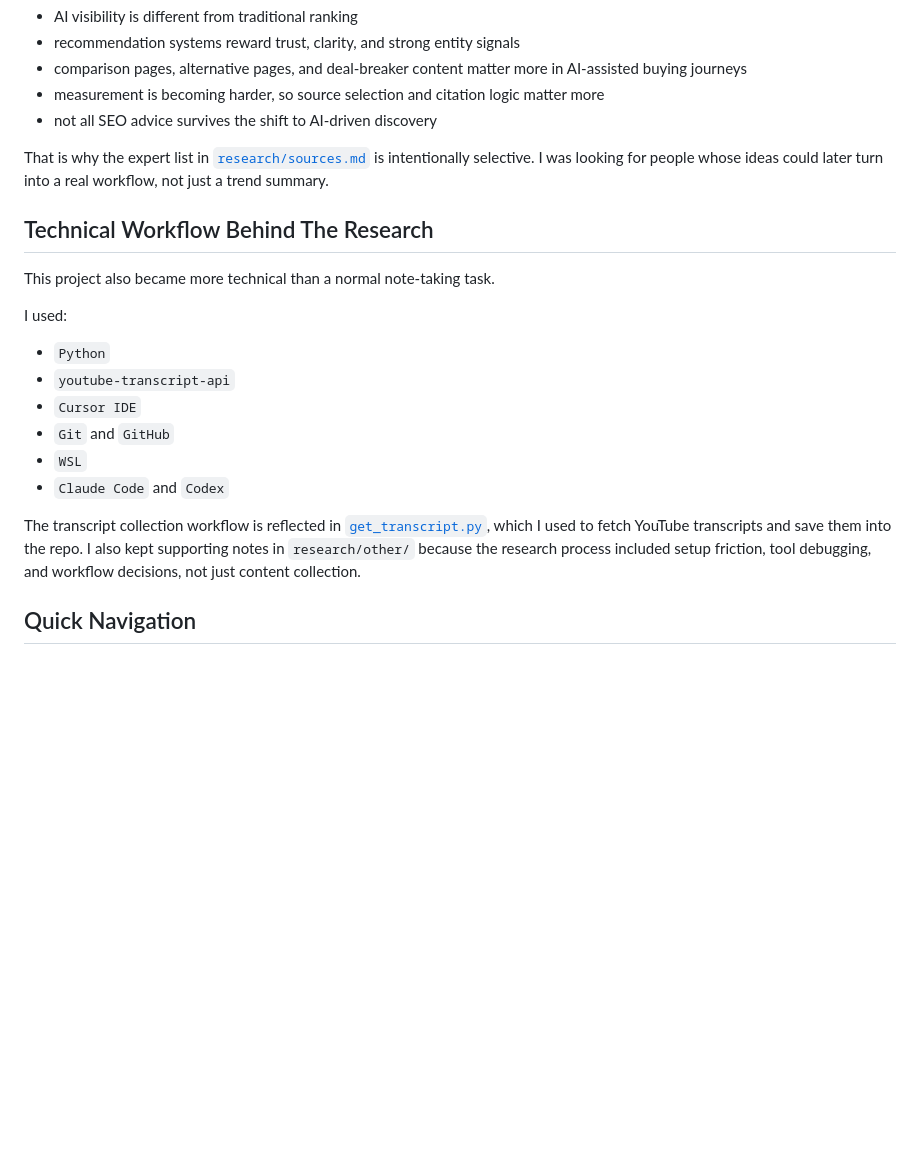
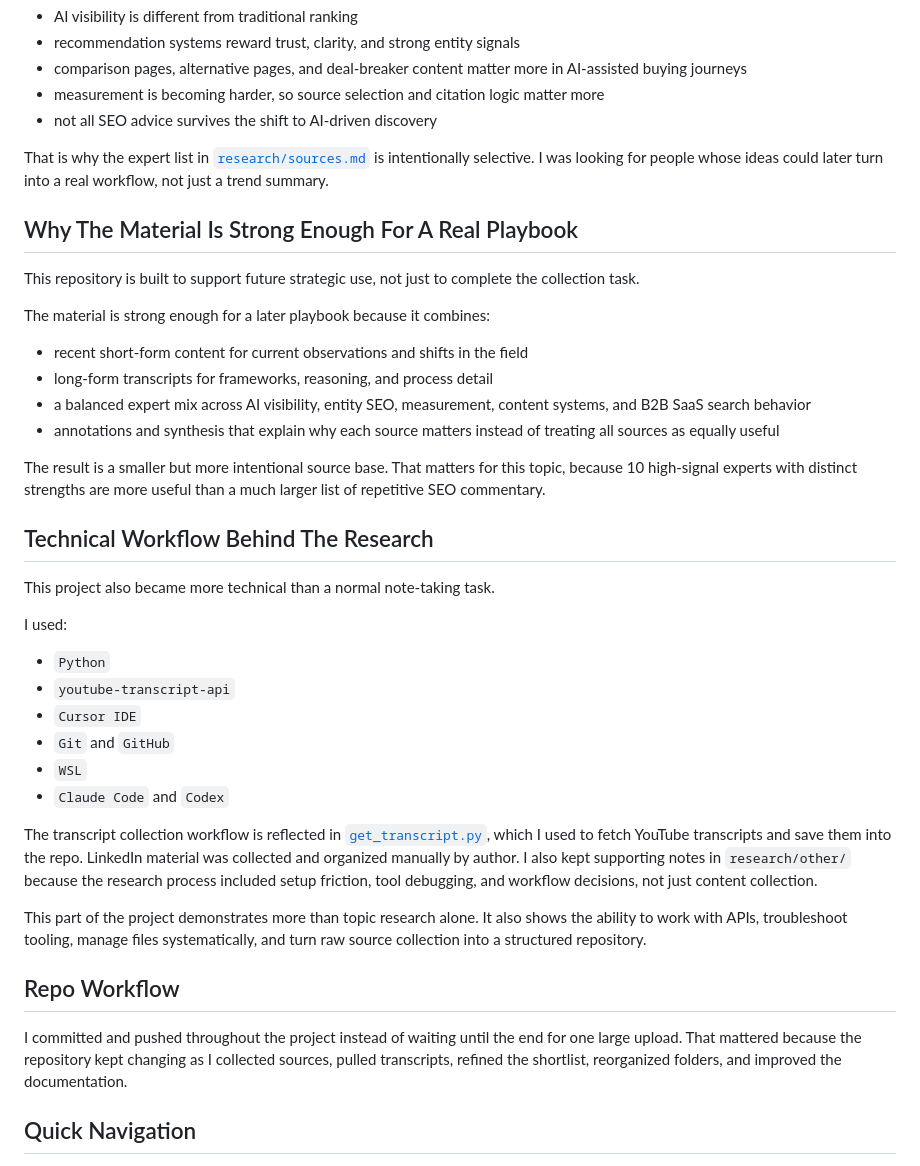
Before and after one commit to fannynn/portofanny, a Markdown page: README.md, the part around one of its changes. Drawn GitHub-style; blank space fills up the shorter version.

```diff
--- a/README.md
+++ b/README.md
@@ -136,6 +142,19 @@ The recurring themes across the materials are:
 
 That is why the expert list in [`research/sources.md`](research/sources.md) is intentionally selective. I was looking for people whose ideas could later turn into a real workflow, not just a trend summary.
 
+## Why The Material Is Strong Enough For A Real Playbook
+
+This repository is built to support future strategic use, not just to complete the collection task.
+
+The material is strong enough for a later playbook because it combines:
+
+- recent short-form content for current observations and shifts in the field
+- long-form transcripts for frameworks, reasoning, and process detail
+- a balanced expert mix across AI visibility, entity SEO, measurement, content systems, and B2B SaaS search behavior
+- annotations and synthesis that explain why each source matters instead of treating all sources as equally useful
+
+The result is a smaller but more intentional source base. That matters for this topic, because 10 high-signal experts with distinct strengths are more useful than a much larger list of repetitive SEO commentary.
+
 ## Technical Workflow Behind The Research
 
 This project also became more technical than a normal note-taking task.
@@ -149,7 +168,13 @@ I used:
 - `WSL`
 - `Claude Code` and `Codex`
 
-The transcript collection workflow is reflected in [`get_transcript.py`](get_transcript.py), which I used to fetch YouTube transcripts and save them into the repo. I also kept supporting notes in `research/other/` because the research process included setup friction, tool debugging, and workflow decisions, not just content collection.
+The transcript collection workflow is reflected in [`get_transcript.py`](get_transcript.py), which I used to fetch YouTube transcripts and save them into the repo. LinkedIn material was collected and organized manually by author. I also kept supporting notes in `research/other/` because the research process included setup friction, tool debugging, and workflow decisions, not just content collection.
+
+This part of the project demonstrates more than topic research alone. It also shows the ability to work with APIs, troubleshoot tooling, manage files systematically, and turn raw source collection into a structured repository.
+
+## Repo Workflow
+
+I committed and pushed throughout the project instead of waiting until the end for one large upload. That mattered because the repository kept changing as I collected sources, pulled transcripts, refined the shortlist, reorganized folders, and improved the documentation.
 
 ## Quick Navigation
 
```
Also changed, not shown: other parts of README.md (+17 -11 lines).
